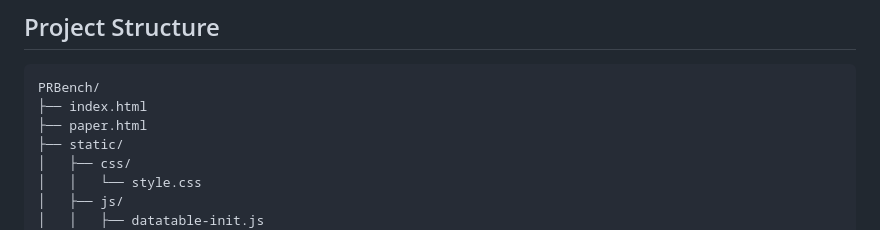
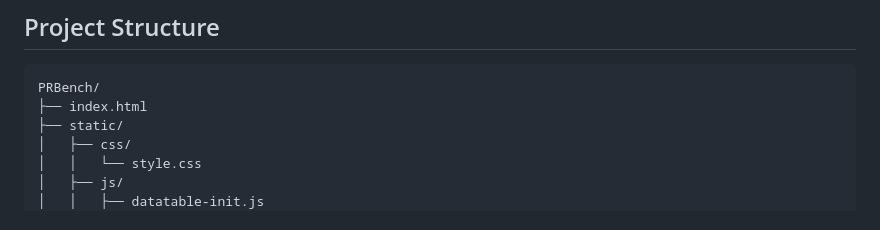
Before and after one commit to Kenneth939/Probabilistic-Robustness-for-Free-Revisiting-Its-Training-with-Benchmarking.github.io, a Markdown page: README.md, the part around the change. Rendered like a GitHub page.

```diff
--- a/README.md
+++ b/README.md
@@ -45,7 +45,6 @@ https://kenneth939.github.io/Probabilistic-Robustness-for-Free-Revisiting-Its-Tr
 
     PRBench/
     ├── index.html
-    ├── paper.html
     ├── static/
     │   ├── css/
     │   │   └── style.css
```
